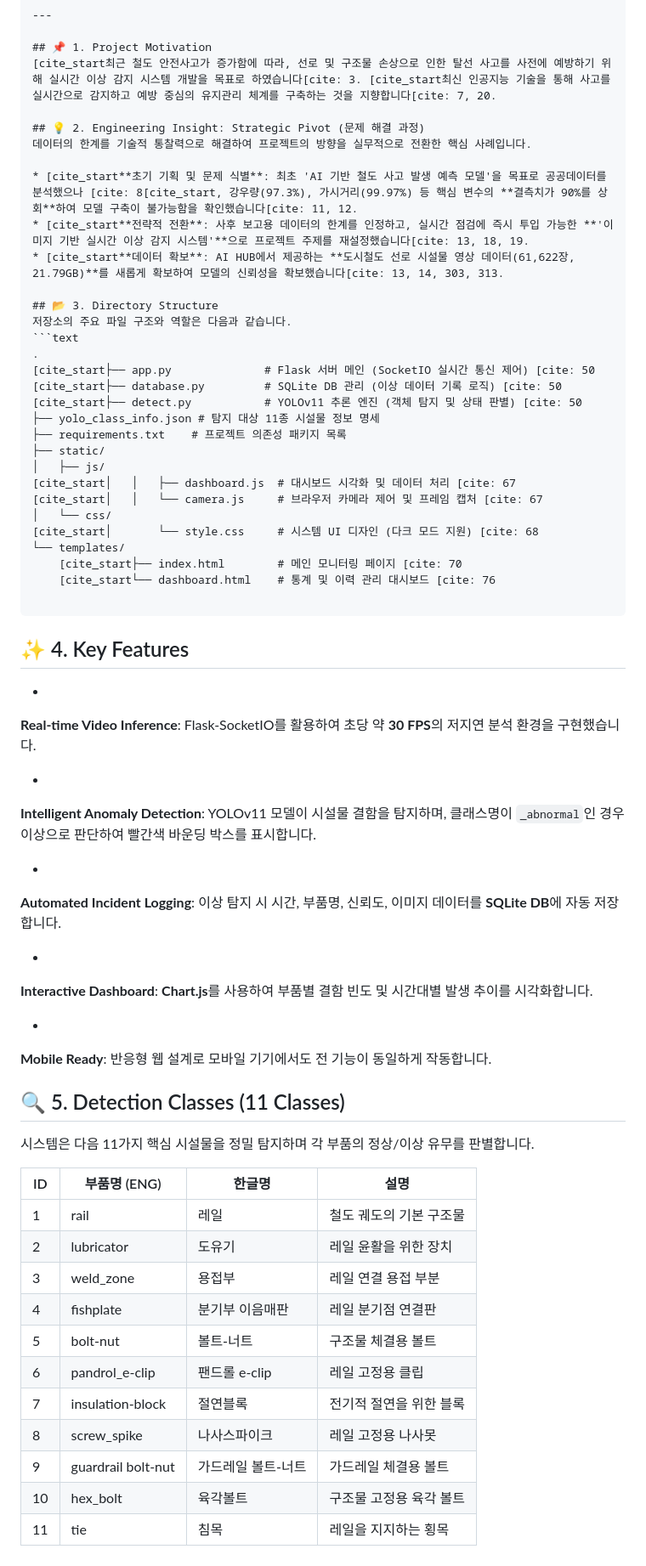
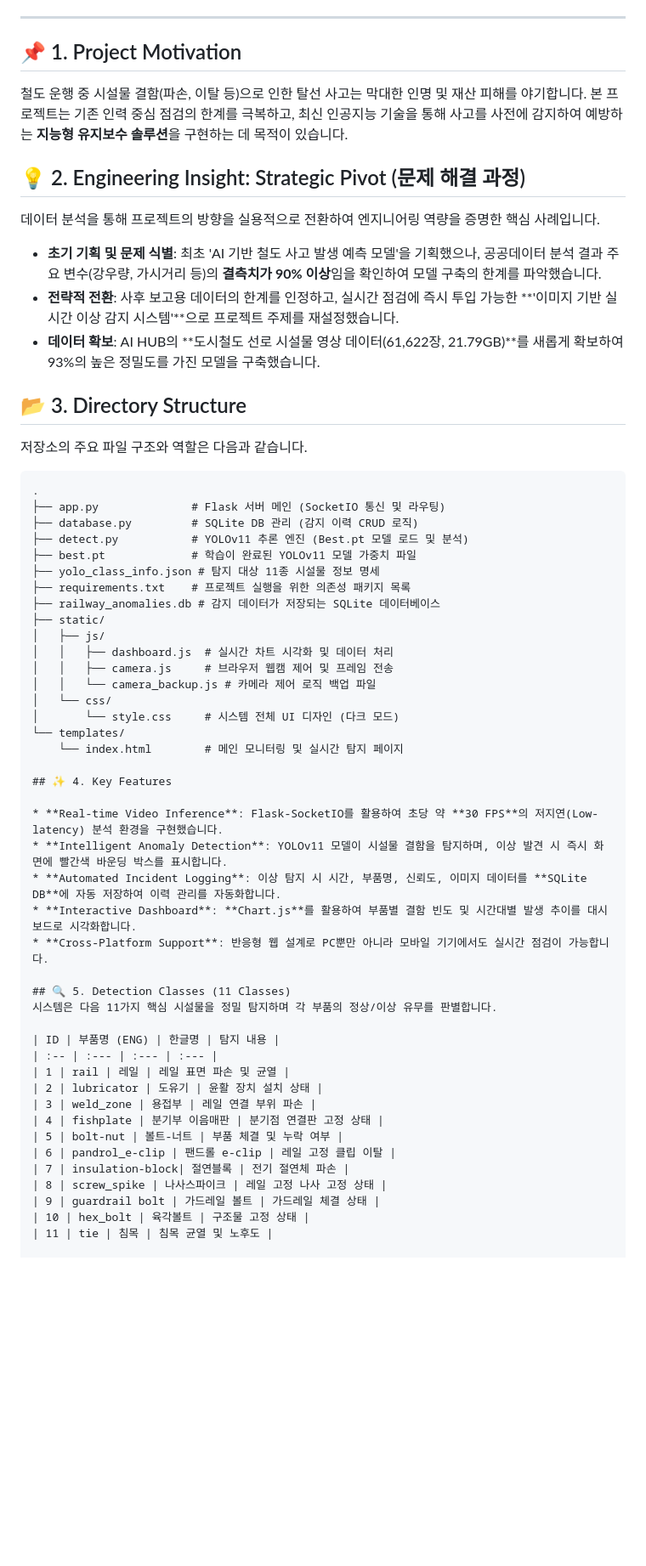
Before and after one commit to JungHyun7/capstone_project, a Markdown page: README.md, the part around one of its changes. Shown at 85% size. Rendered like a GitHub page; blank space fills up the shorter version.

````diff
--- a/README.md
+++ b/README.md
@@ -20,75 +9,60 @@
 ---
 
 ## 📌 1. Project Motivation
-[cite_start최근 철도 안전사고가 증가함에 따라, 선로 및 구조물 손상으로 인한 탈선 사고를 사전에 예방하기 위해 실시간 이상 감지 시스템 개발을 목표로 하였습니다[cite: 3. [cite_start최신 인공지능 기술을 통해 사고를 실시간으로 감지하고 예방 중심의 유지관리 체계를 구축하는 것을 지향합니다[cite: 7, 20.
+철도 운행 중 시설물 결함(파손, 이탈 등)으로 인한 탈선 사고는 막대한 인명 및 재산 피해를 야기합니다. 본 프로젝트는 기존 인력 중심 점검의 한계를 극복하고, 최신 인공지능 기술을 통해 사고를 사전에 감지하여 예방하는 **지능형 유지보수 솔루션**을 구현하는 데 목적이 있습니다.
 
 ## 💡 2. Engineering Insight: Strategic Pivot (문제 해결 과정)
-데이터의 한계를 기술적 통찰력으로 해결하여 프로젝트의 방향을 실무적으로 전환한 핵심 사례입니다.
+데이터 분석을 통해 프로젝트의 방향을 실용적으로 전환하여 엔지니어링 역량을 증명한 핵심 사례입니다.
 
-* [cite_start**초기 기획 및 문제 식별**: 최초 'AI 기반 철도 사고 발생 예측 모델'을 목표로 공공데이터를 분석했으나 [cite: 8[cite_start, 강우량(97.3%), 가시거리(99.97%) 등 핵심 변수의 **결측치가 90%를 상회**하여 모델 구축이 불가능함을 확인했습니다[cite: 11, 12.
-* [cite_start**전략적 전환**: 사후 보고용 데이터의 한계를 인정하고, 실시간 점검에 즉시 투입 가능한 **'이미지 기반 실시간 이상 감지 시스템'**으로 프로젝트 주제를 재설정했습니다[cite: 13, 18, 19.
-* [cite_start**데이터 확보**: AI HUB에서 제공하는 **도시철도 선로 시설물 영상 데이터(61,622장, 21.79GB)**를 새롭게 확보하여 모델의 신뢰성을 확보했습니다[cite: 13, 14, 303, 313.
+* **초기 기획 및 문제 식별**: 최초 'AI 기반 철도 사고 발생 예측 모델'을 기획했으나, 공공데이터 분석 결과 주요 변수(강우량, 가시거리 등)의 **결측치가 90% 이상**임을 확인하여 모델 구축의 한계를 파악했습니다.
+* **전략적 전환**: 사후 보고용 데이터의 한계를 인정하고, 실시간 점검에 즉시 투입 가능한 **'이미지 기반 실시간 이상 감지 시스템'**으로 프로젝트 주제를 재설정했습니다.
+* **데이터 확보**: AI HUB의 **도시철도 선로 시설물 영상 데이터(61,622장, 21.79GB)**를 새롭게 확보하여 93%의 높은 정밀도를 가진 모델을 구축했습니다.
 
 ## 📂 3. Directory Structure
 저장소의 주요 파일 구조와 역할은 다음과 같습니다.
+
 ```text
 .
-[cite_start├── app.py              # Flask 서버 메인 (SocketIO 실시간 통신 제어) [cite: 50
-[cite_start├── database.py         # SQLite DB 관리 (이상 데이터 기록 로직) [cite: 50
-[cite_start├── detect.py           # YOLOv11 추론 엔진 (객체 탐지 및 상태 판별) [cite: 50
+├── app.py              # Flask 서버 메인 (SocketIO 통신 및 라우팅)
+├── database.py         # SQLite DB 관리 (감지 이력 CRUD 로직)
+├── detect.py           # YOLOv11 추론 엔진 (Best.pt 모델 로드 및 분석)
+├── best.pt             # 학습이 완료된 YOLOv11 모델 가중치 파일
 ├── yolo_class_info.json # 탐지 대상 11종 시설물 정보 명세
-├── requirements.txt    # 프로젝트 의존성 패키지 목록
+├── requirements.txt    # 프로젝트 실행을 위한 의존성 패키지 목록
+├── railway_anomalies.db # 감지 데이터가 저장되는 SQLite 데이터베이스
 ├── static/
 │   ├── js/
-[cite_start│   │   ├── dashboard.js  # 대시보드 시각화 및 데이터 처리 [cite: 67
-[cite_start│   │   └── camera.js     # 브라우저 카메라 제어 및 프레임 캡처 [cite: 67
+│   │   ├── dashboard.js  # 실시간 차트 시각화 및 데이터 처리
+│   │   ├── camera.js     # 브라우저 웹캠 제어 및 프레임 전송
+│   │   └── camera_backup.js # 카메라 제어 로직 백업 파일
 │   └── css/
-[cite_start│       └── style.css     # 시스템 UI 디자인 (다크 모드 지원) [cite: 68
+│       └── style.css     # 시스템 전체 UI 디자인 (다크 모드)
 └── templates/
-    [cite_start├── index.html        # 메인 모니터링 페이지 [cite: 70
-    [cite_start└── dashboard.html    # 통계 및 이력 관리 대시보드 [cite: 76
-
-```
+    └── index.html        # 메인 모니터링 및 실시간 탐지 페이지
 
 ## ✨ 4. Key Features
 
-*
-**Real-time Video Inference**: Flask-SocketIO를 활용하여 초당 약 **30 FPS**의 저지연 분석 환경을 구현했습니다.
-
-
-*
-**Intelligent Anomaly Detection**: YOLOv11 모델이 시설물 결함을 탐지하며, 클래스명이 `_abnormal`인 경우 이상으로 판단하여 빨간색 바운딩 박스를 표시합니다.
-
-
-*
-**Automated Incident Logging**: 이상 탐지 시 시간, 부품명, 신뢰도, 이미지 데이터를 **SQLite DB**에 자동 저장합니다.
-
-
-*
-**Interactive Dashboard**: **Chart.js**를 사용하여 부품별 결함 빈도 및 시간대별 발생 추이를 시각화합니다.
-
-
-*
-**Mobile Ready**: 반응형 웹 설계로 모바일 기기에서도 전 기능이 동일하게 작동합니다.
-
-
+* **Real-time Video Inference**: Flask-SocketIO를 활용하여 초당 약 **30 FPS**의 저지연(Low-latency) 분석 환경을 구현했습니다.
+* **Intelligent Anomaly Detection**: YOLOv11 모델이 시설물 결함을 탐지하며, 이상 발견 시 즉시 화면에 빨간색 바운딩 박스를 표시합니다.
+* **Automated Incident Logging**: 이상 탐지 시 시간, 부품명, 신뢰도, 이미지 데이터를 **SQLite DB**에 자동 저장하여 이력 관리를 자동화합니다.
+* **Interactive Dashboard**: **Chart.js**를 활용하여 부품별 결함 빈도 및 시간대별 발생 추이를 대시보드로 시각화합니다.
+* **Cross-Platform Support**: 반응형 웹 설계로 PC뿐만 아니라 모바일 기기에서도 실시간 점검이 가능합니다.
 
 ## 🔍 5. Detection Classes (11 Classes)
-
 시스템은 다음 11가지 핵심 시설물을 정밀 탐지하며 각 부품의 정상/이상 유무를 판별합니다.
 
-| ID | 부품명 (ENG) | 한글명 | 설명 |
-| --- | --- | --- | --- |
-| 1 | rail | 레일 | 철도 궤도의 기본 구조물 |
-| 2 | lubricator | 도유기 | 레일 윤활을 위한 장치 |
-| 3 | weld_zone | 용접부 | 레일 연결 용접 부분 |
-| 4 | fishplate | 분기부 이음매판 | 레일 분기점 연결판 |
-| 5 | bolt-nut | 볼트-너트 | 구조물 체결용 볼트 |
-| 6 | pandrol_e-clip | 팬드롤 e-clip | 레일 고정용 클립 |
-| 7 | insulation-block | 절연블록 | 전기적 절연을 위한 블록 |
-| 8 | screw_spike | 나사스파이크 | 레일 고정용 나사못 |
-| 9 | guardrail bolt-nut | 가드레일 볼트-너트 | 가드레일 체결용 볼트 |
-| 10 | hex_bolt | 육각볼트 | 구조물 고정용 육각 볼트 |
-| 11 | tie | 침목 | 레일을 지지하는 횡목 |
+| ID | 부품명 (ENG) | 한글명 | 탐지 내용 |
+| :-- | :--- | :--- | :--- |
+| 1 | rail | 레일 | 레일 표면 파손 및 균열 |
+| 2 | lubricator | 도유기 | 윤활 장치 설치 상태 |
+| 3 | weld_zone | 용접부 | 레일 연결 부위 파손 |
+| 4 | fishplate | 분기부 이음매판 | 분기점 연결판 고정 상태 |
+| 5 | bolt-nut | 볼트-너트 | 부품 체결 및 누락 여부 |
+| 6 | pandrol_e-clip | 팬드롤 e-clip | 레일 고정 클립 이탈 |
+| 7 | insulation-block| 절연블록 | 전기 절연체 파손 |
+| 8 | screw_spike | 나사스파이크 | 레일 고정 나사 고정 상태 |
+| 9 | guardrail bolt | 가드레일 볼트 | 가드레일 체결 상태 |
+| 10 | hex_bolt | 육각볼트 | 구조물 고정 상태 |
+| 11 | tie | 침목 | 침목 균열 및 노후도 |
 
 ## 🛠 6. Technical Stack
````
Also changed, not shown: other parts of README.md (+87 -107 lines).
